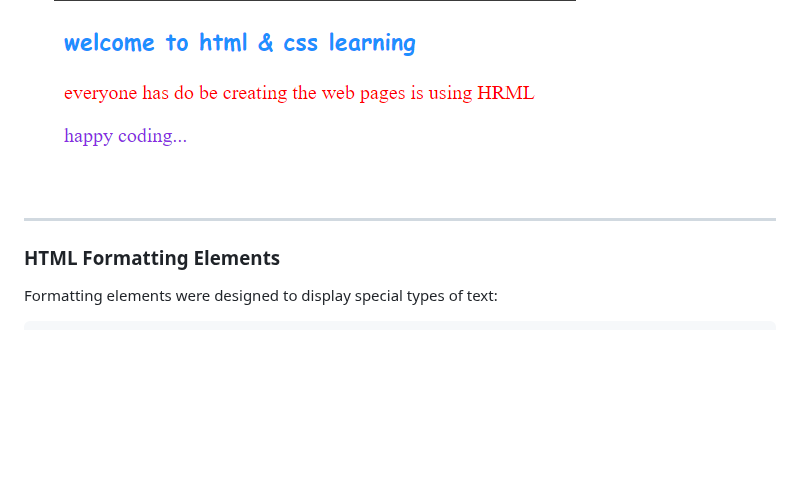
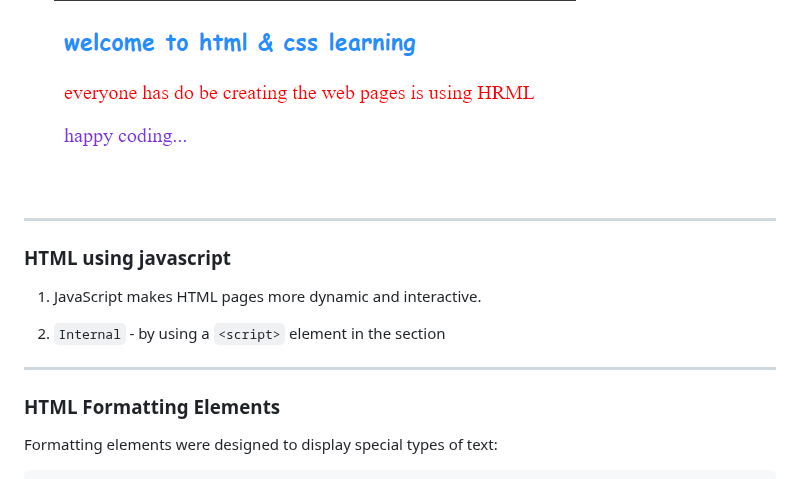
Before and after one commit to jeyachandran17/documents, a Markdown page: html_and_css/html.md, the part around the change. GitHub-like rendering; blank space fills up the shorter version.

Commit message:
include js

````diff
--- a/html_and_css/html.md
+++ b/html_and_css/html.md
@@ -98,6 +98,13 @@ Example :
 
 <hr>
 
+### HTML using javascript
+
+1. JavaScript makes HTML pages more dynamic and interactive.
+
+2. `Internal` - by using a `<script>` element in the <head> section
+<hr>
+
 ### HTML Formatting Elements
 Formatting elements were designed to display special types of text:
 ```
````
